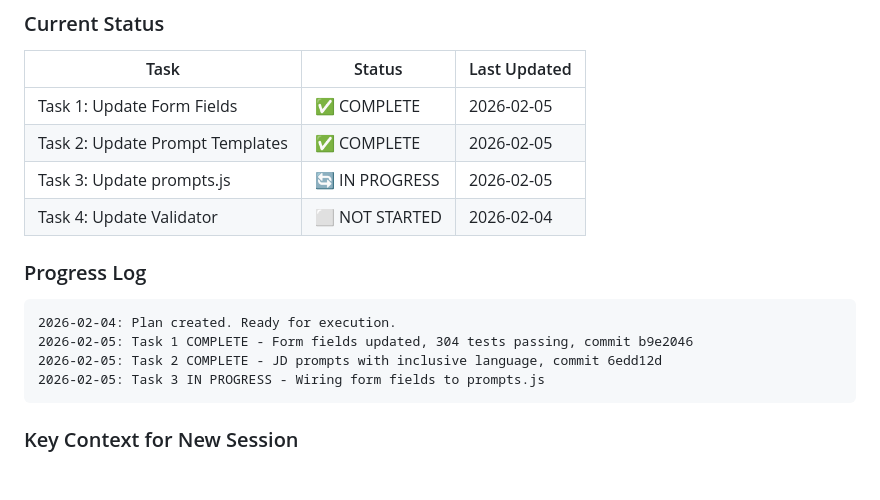
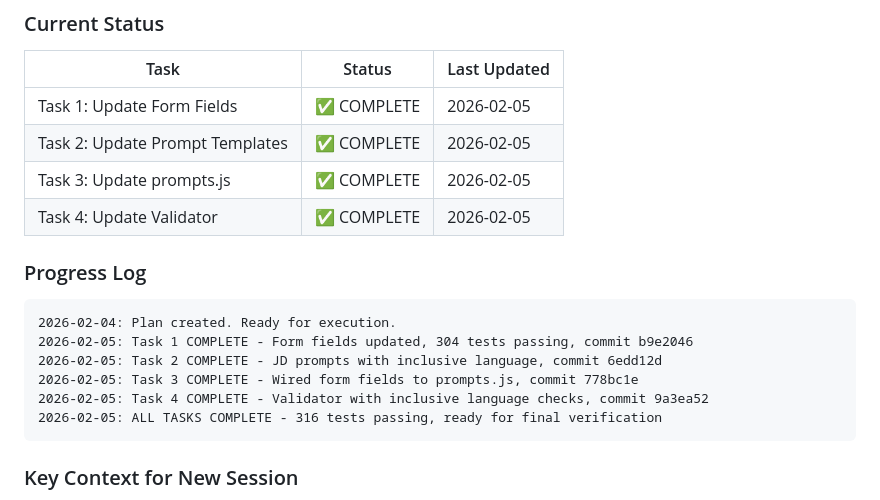
Before and after one commit to bordenet/jd-assistant, a Markdown page: docs/plans/2026-02-04-jd-assistant-implementation.md, the part around the change. Rendered like a GitHub page; blank space fills up the shorter version.

Commit message:
\docs: update implementation plan status - all tasks complete\

````diff
--- a/docs/plans/2026-02-04-jd-assistant-implementation.md
+++ b/docs/plans/2026-02-04-jd-assistant-implementation.md
@@ -25,8 +25,8 @@
 |------|--------|--------------|
 | Task 1: Update Form Fields | ✅ COMPLETE | 2026-02-05 |
 | Task 2: Update Prompt Templates | ✅ COMPLETE | 2026-02-05 |
-| Task 3: Update prompts.js | 🔄 IN PROGRESS | 2026-02-05 |
-| Task 4: Update Validator | ⬜ NOT STARTED | 2026-02-04 |
+| Task 3: Update prompts.js | ✅ COMPLETE | 2026-02-05 |
+| Task 4: Update Validator | ✅ COMPLETE | 2026-02-05 |
 
 ### Progress Log
 
@@ -34,7 +34,9 @@
 2026-02-04: Plan created. Ready for execution.
 2026-02-05: Task 1 COMPLETE - Form fields updated, 304 tests passing, commit b9e2046
 2026-02-05: Task 2 COMPLETE - JD prompts with inclusive language, commit 6edd12d
-2026-02-05: Task 3 IN PROGRESS - Wiring form fields to prompts.js
+2026-02-05: Task 3 COMPLETE - Wired form fields to prompts.js, commit 778bc1e
+2026-02-05: Task 4 COMPLETE - Validator with inclusive language checks, commit 9a3ea52
+2026-02-05: ALL TASKS COMPLETE - 316 tests passing, ready for final verification
 ```
 
 ### Key Context for New Session
````
